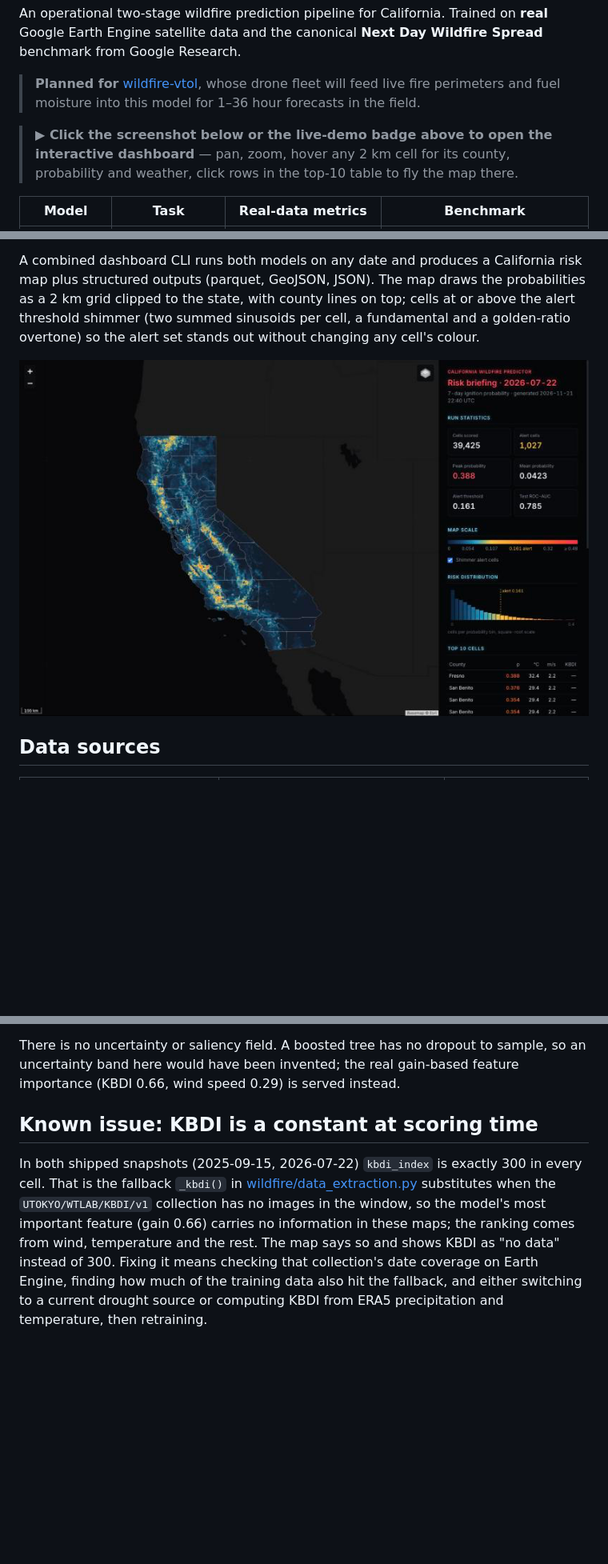
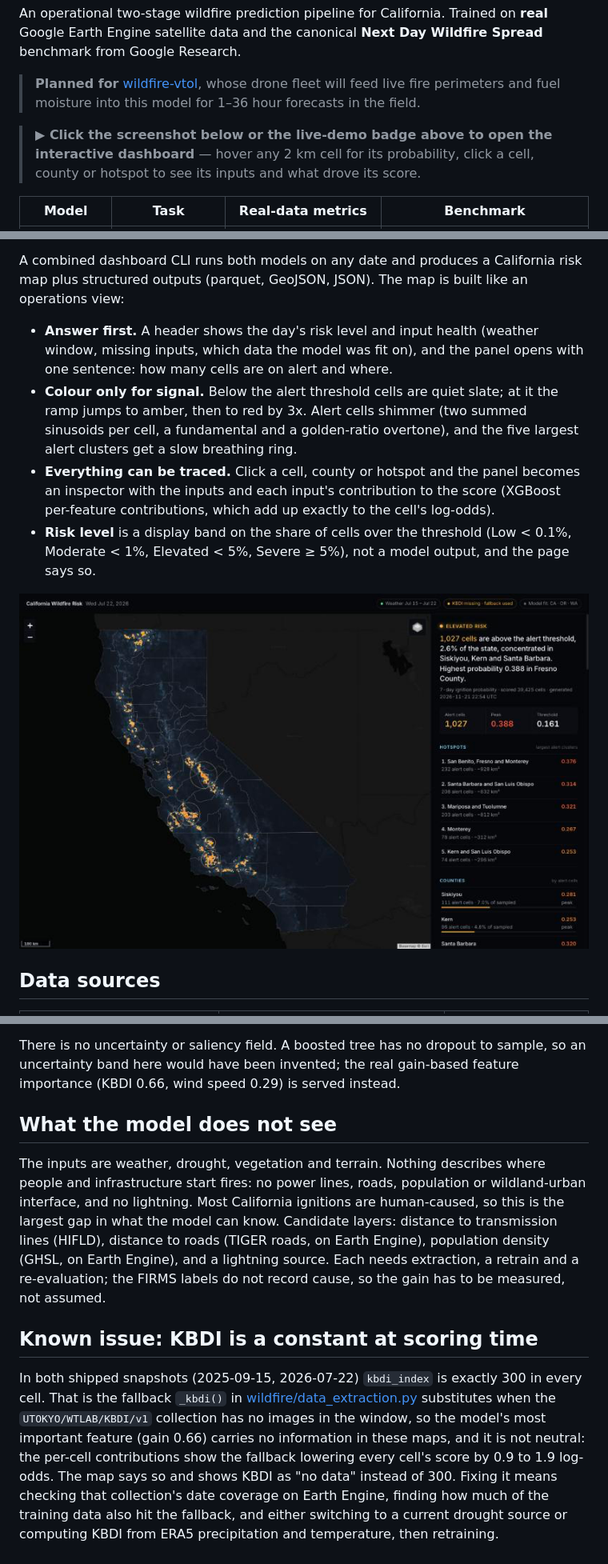
Before and after one commit to raahimnawaz/wildfire, a Markdown page: README.md, 3 parts joined by grey strips. Shown at 80% size. GitHub-like rendering; pictures changed too: docs/screenshots/heatmap.png; blank space fills up the shorter version.

```diff
--- a/README.md
+++ b/README.md
@@ -11,7 +11,7 @@ Trained on **real** Google Earth Engine satellite data and the canonical
 
 > **Planned for** [wildfire-vtol](https://github.com/raahimnawaz/wildfire-vtol), whose drone fleet will feed live fire perimeters and fuel moisture into this model for 1–36 hour forecasts in the field.
 
-> **▶ Click the screenshot below or the live-demo badge above to open the interactive dashboard** — pan, zoom, hover any 2 km cell for its county, probability and weather, click rows in the top-10 table to fly the map there.
+> **▶ Click the screenshot below or the live-demo badge above to open the interactive dashboard** — hover any 2 km cell for its probability, click a cell, county or hotspot to see its inputs and what drove its score.
 
 | Model | Task | Real-data metrics | Benchmark |
 |---|---|---|---|
@@ -50,10 +50,22 @@ Two complementary models that together cover the wildfire-prediction lifecycle:
 
 A combined dashboard CLI runs both models on any date and produces a
 California risk map plus structured outputs (parquet, GeoJSON, JSON). The map
-draws the probabilities as a 2 km grid clipped to the state, with county
-lines on top; cells at or above the alert threshold shimmer (two summed
-sinusoids per cell, a fundamental and a golden-ratio overtone) so the alert
-set stands out without changing any cell's colour.
+is built like an operations view:
+
+- **Answer first.** A header shows the day's risk level and input health
+  (weather window, missing inputs, which data the model was fit on), and the
+  panel opens with one sentence: how many cells are on alert and where.
+- **Colour only for signal.** Below the alert threshold cells are quiet slate;
+  at it the ramp jumps to amber, then to red by 3x. Alert cells shimmer (two
+  summed sinusoids per cell, a fundamental and a golden-ratio overtone), and
+  the five largest alert clusters get a slow breathing ring.
+- **Everything can be traced.** Click a cell, county or hotspot and the panel
+  becomes an inspector with the inputs and each input's contribution to the
+  score (XGBoost per-feature contributions, which add up exactly to the
+  cell's log-odds).
+- **Risk level** is a display band on the share of cells over the threshold
+  (Low < 0.1%, Moderate < 1%, Elevated < 5%, Severe ≥ 5%), not a model
+  output, and the page says so.
 
 [![California wildfire risk map](docs/screenshots/heatmap.png)](https://raahimnawaz.github.io/wildfire/)
 
@@ -168,6 +180,18 @@ There is no uncertainty or saliency field. A boosted tree has no dropout to
 sample, so an uncertainty band here would have been invented; the real
 gain-based feature importance (KBDI 0.66, wind speed 0.29) is served instead.
 
+## What the model does not see
+
+The inputs are weather, drought, vegetation and terrain. Nothing describes
+where people and infrastructure start fires: no power lines, roads,
+population or wildland-urban interface, and no lightning. Most California
+ignitions are human-caused, so this is the largest gap in what the model can
+know. Candidate layers: distance to transmission lines (HIFLD), distance to
+roads (TIGER roads, on Earth Engine), population density (GHSL, on Earth
+Engine), and a lightning source. Each needs extraction, a retrain and a
+re-evaluation; the FIRMS labels do not record cause, so the gain has to be
+measured, not assumed.
+
 ## Known issue: KBDI is a constant at scoring time
 
 In both shipped snapshots (2025-09-15, 2026-07-22) `kbdi_index` is exactly
@@ -175,7 +199,8 @@ In both shipped snapshots (2025-09-15, 2026-07-22) `kbdi_index` is exactly
 [wildfire/data_extraction.py](wildfire/data_extraction.py) substitutes when
 the `UTOKYO/WTLAB/KBDI/v1` collection has no images in the window, so the
 model's most important feature (gain 0.66) carries no information in these
-maps; the ranking comes from wind, temperature and the rest. The map says so
+maps, and it is not neutral: the per-cell contributions show the fallback
+lowering every cell's score by 0.9 to 1.9 log-odds. The map says so
 and shows KBDI as "no data" instead of 300. Fixing it means checking that
 collection's date coverage on Earth Engine, finding how much of the training
 data also hit the fallback, and either switching to a current drought source
```
Also changed, not shown: other parts of README.md (+12 -3 lines), 10 other files.
